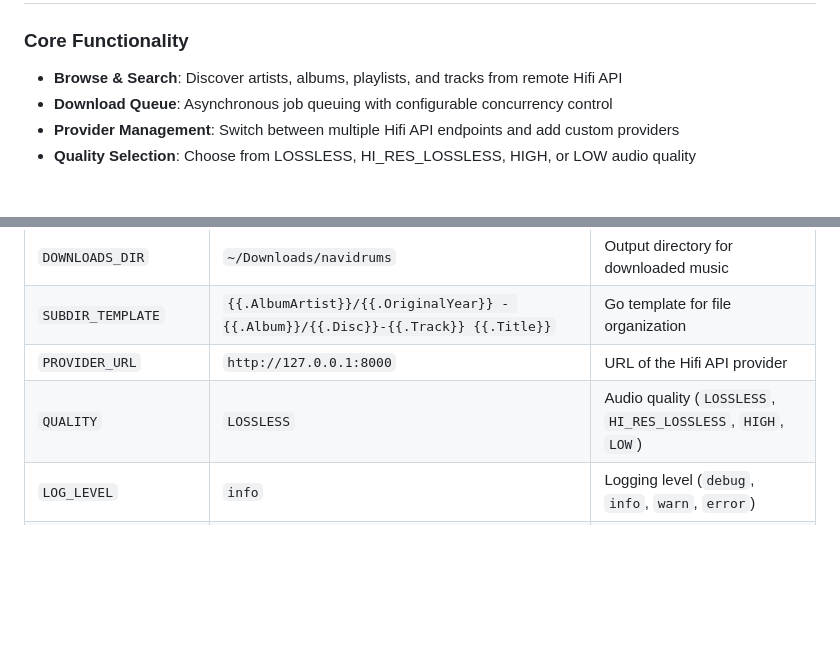
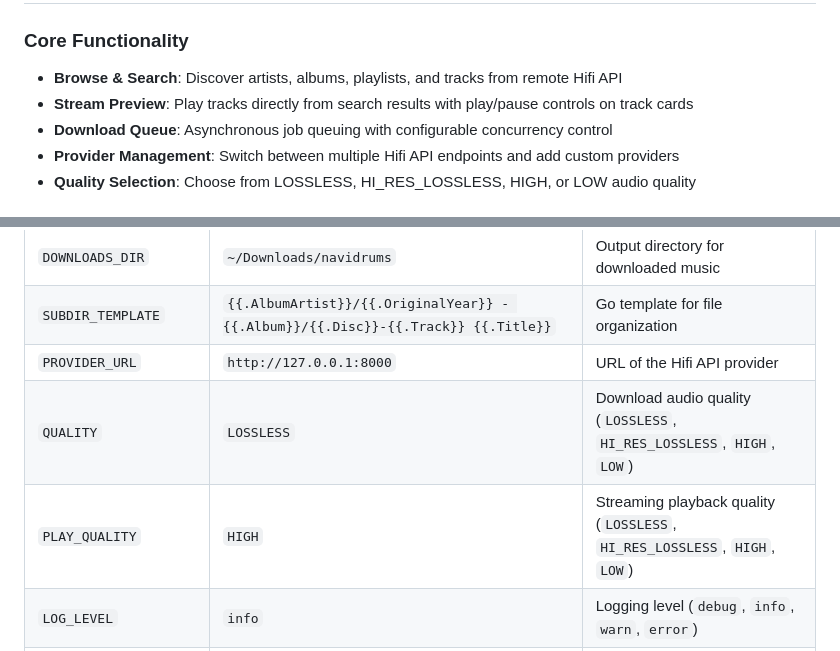
Before and after one commit to cesargomez89/navidrums, a Markdown page: README.md, 2 parts joined by grey strips. Drawn GitHub-style; blank space fills up the shorter version.

Commit message:
chore: document play button for tracks

```diff
--- a/README.md
+++ b/README.md
@@ -7,6 +7,7 @@ Optimized for low-end hardware.
 
 ### Core Functionality
 - **Browse & Search**: Discover artists, albums, playlists, and tracks from remote Hifi API
+- **Stream Preview**: Play tracks directly from search results with play/pause controls on track cards
 - **Download Queue**: Asynchronous job queuing with configurable concurrency control
 - **Provider Management**: Switch between multiple Hifi API endpoints and add custom providers
 - **Quality Selection**: Choose from LOSSLESS, HI_RES_LOSSLESS, HIGH, or LOW audio quality
@@ -108,7 +109,8 @@ Environment variables:
 | `DOWNLOADS_DIR` | `~/Downloads/navidrums` | Output directory for downloaded music |
 | `SUBDIR_TEMPLATE` | `{{.AlbumArtist}}/{{.OriginalYear}} - {{.Album}}/{{.Disc}}-{{.Track}} {{.Title}}` | Go template for file organization |
 | `PROVIDER_URL` | `http://127.0.0.1:8000` | URL of the Hifi API provider |
-| `QUALITY` | `LOSSLESS` | Audio quality (`LOSSLESS`, `HI_RES_LOSSLESS`, `HIGH`, `LOW`) |
+| `QUALITY` | `LOSSLESS` | Download audio quality (`LOSSLESS`, `HI_RES_LOSSLESS`, `HIGH`, `LOW`) |
+| `PLAY_QUALITY` | `HIGH` | Streaming playback quality (`LOSSLESS`, `HI_RES_LOSSLESS`, `HIGH`, `LOW`) |
 | `LOG_LEVEL` | `info` | Logging level (`debug`, `info`, `warn`, `error`) |
 | `LOG_FORMAT` | `text` | Log output format (`text`, `json`) |
 | `NAVIDRUMS_USERNAME` | `navidrums` | Username for HTTP basic authentication |
```
